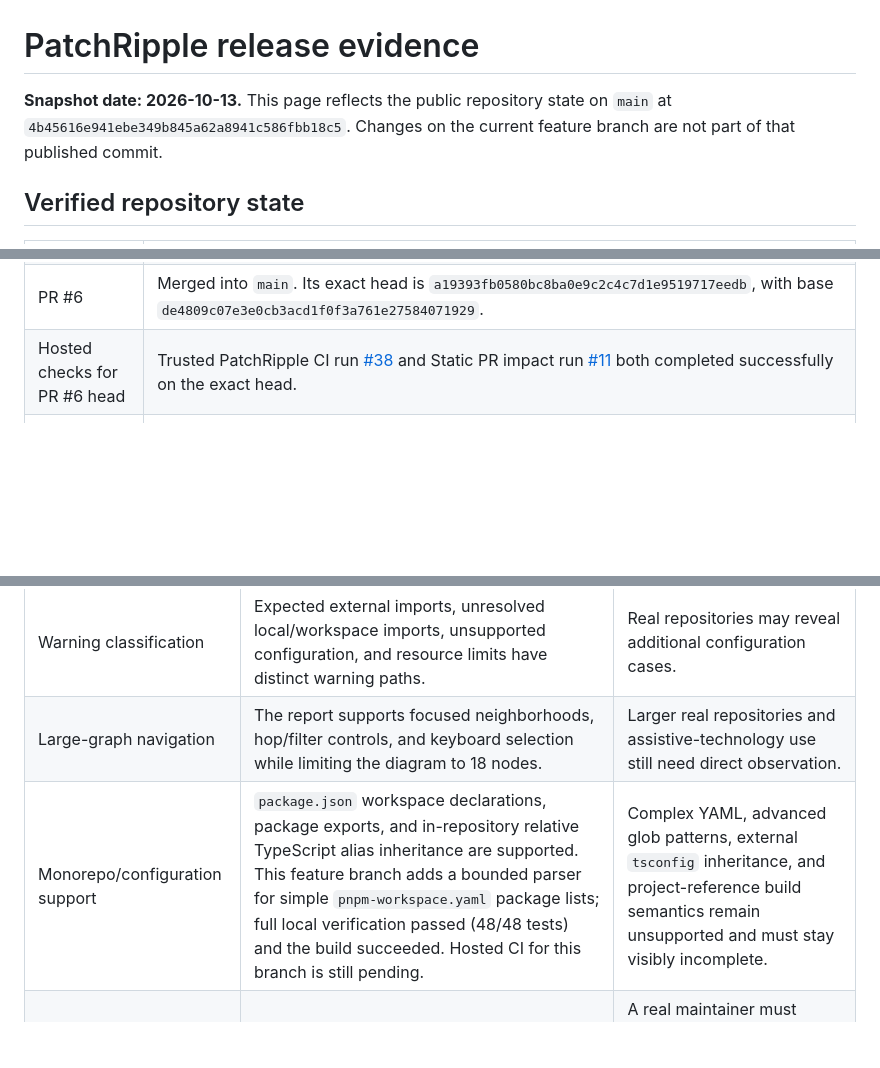
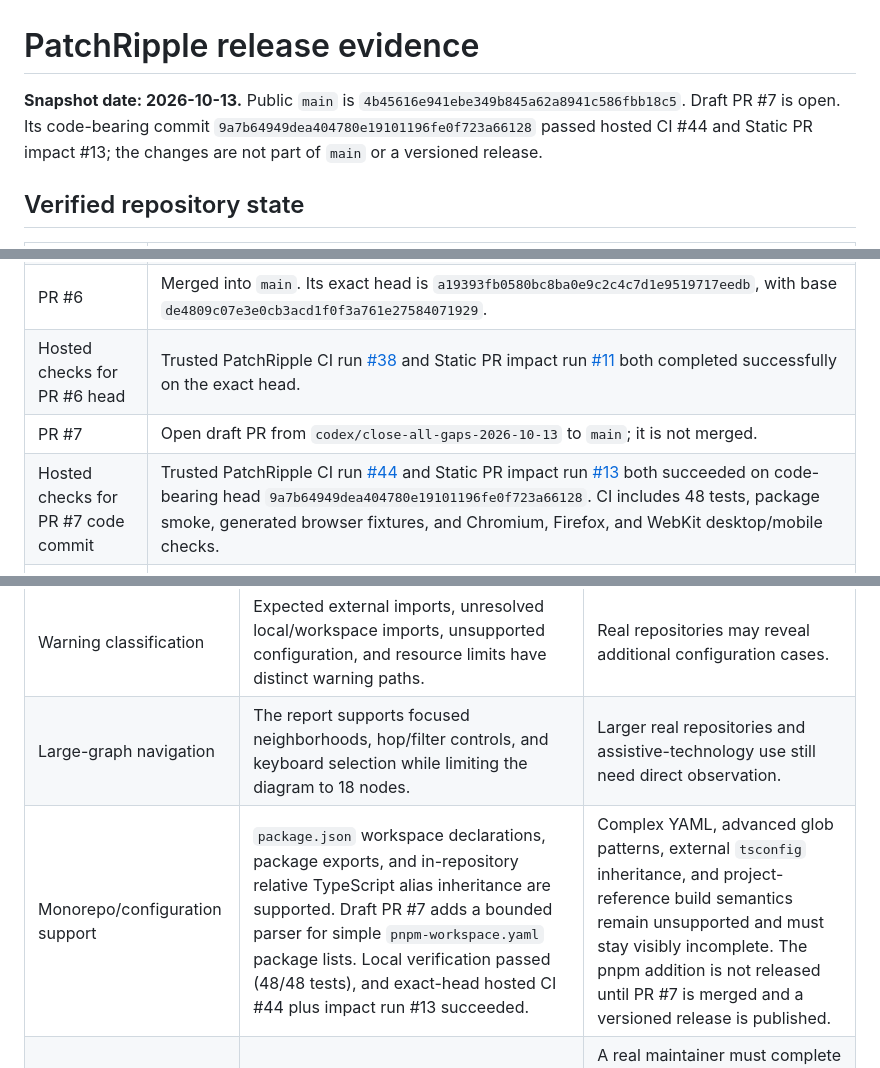
Before and after one commit to icecold009/PatchRipple, a Markdown page: docs/RELEASE_EVIDENCE.md, 3 parts joined by grey strips. GitHub-like rendering; blank space fills up the shorter version.

Commit message:
Refresh PatchRipple release evidence

```diff
--- a/docs/RELEASE_EVIDENCE.md
+++ b/docs/RELEASE_EVIDENCE.md
@@ -1,6 +1,6 @@
 # PatchRipple release evidence
 
-**Snapshot date: 2026-10-13.** This page reflects the public repository state on `main` at `4b45616e941ebe349b845a62a8941c586fbb18c5`. Changes on the current feature branch are not part of that published commit.
+**Snapshot date: 2026-10-13.** Public `main` is `4b45616e941ebe349b845a62a8941c586fbb18c5`. Draft PR #7 is open. Its code-bearing commit `9a7b64949dea404780e19101196fe0f723a66128` passed hosted CI #44 and Static PR impact #13; the changes are not part of `main` or a versioned release.
 
 ## Verified repository state
 
@@ -10,6 +10,8 @@
 | PR #4 | Merged into `main`; it is no longer an open candidate. |
 | PR #6 | Merged into `main`. Its exact head is `a19393fb0580bc8ba0e9c2c4c7d1e9519717eedb`, with base `de4809c07e3e0cb3acd1f0f3a761e27584071929`. |
 | Hosted checks for PR #6 head | Trusted PatchRipple CI run [#38](https://github.com/icecold009/PatchRipple/actions/runs/37825075606) and Static PR impact run [#11](https://github.com/icecold009/PatchRipple/actions/runs/37825075604) both completed successfully on the exact head. |
+| PR #7 | Open draft PR from `codex/close-all-gaps-2026-10-13` to `main`; it is not merged. |
+| Hosted checks for PR #7 code commit | Trusted PatchRipple CI run [#44](https://github.com/icecold009/PatchRipple/actions/runs/38351901812) and Static PR impact run [#13](https://github.com/icecold009/PatchRipple/actions/runs/38351901845) both succeeded on code-bearing head `9a7b64949dea404780e19101196fe0f723a66128`. CI includes 48 tests, package smoke, generated browser fixtures, and Chromium, Firefox, and WebKit desktop/mobile checks. |
 | Same-repository artifact | Run #11 uploaded `patchripple-6`, artifact ID `11571191337`, digest `sha256:b73ba78d4ed6a64feaac3a7d34f24f5b16420df0b9cb7085c32227ef8114cf1d`. The artifact listing showed expiry at `2026-10-22T18:32:37Z`. Its existence is same-repository evidence, not fork evidence. |
 | Tags and GitHub Releases | The connector returned an empty tag-ref list and an empty GitHub Releases list. No versioned GitHub release is established. npm registry publication was not checked in this review. |
 | Forks | Repository metadata reported `forks_count: 0`. The connector rejected the fork-list endpoint with HTTP 400 and exposes no fork-creation tool, so no fork artifact was available to verify. |
@@ -23,7 +25,7 @@
 | “Why affected” explanations | Revision-specific import chains are part of the report data and viewer. | A maintainer must confirm that the explanation is useful during a real review. |
 | Warning classification | Expected external imports, unresolved local/workspace imports, unsupported configuration, and resource limits have distinct warning paths. | Real repositories may reveal additional configuration cases. |
 | Large-graph navigation | The report supports focused neighborhoods, hop/filter controls, and keyboard selection while limiting the diagram to 18 nodes. | Larger real repositories and assistive-technology use still need direct observation. |
-| Monorepo/configuration support | `package.json` workspace declarations, package exports, and in-repository relative TypeScript alias inheritance are supported. This feature branch adds a bounded parser for simple `pnpm-workspace.yaml` package lists; full local verification passed (48/48 tests) and the build succeeded. Hosted CI for this branch is still pending. | Complex YAML, advanced glob patterns, external `tsconfig` inheritance, and project-reference build semantics remain unsupported and must stay visibly incomplete. |
+| Monorepo/configuration support | `package.json` workspace declarations, package exports, and in-repository relative TypeScript alias inheritance are supported. Draft PR #7 adds a bounded parser for simple `pnpm-workspace.yaml` package lists. Local verification passed (48/48 tests), and exact-head hosted CI #44 plus impact run #13 succeeded. | Complex YAML, advanced glob patterns, external `tsconfig` inheritance, and project-reference build semantics remain unsupported and must stay visibly incomplete. The pnpm addition is not released until PR #7 is merged and a versioned release is published. |
 | Setup and history | README and landing page now give a full-SHA source install and a hook-disabled exact-ref fetch command. `doctor` remains read-only. | A real maintainer must complete the install; shallow or private-repository fetch behavior needs that user’s environment and permissions. No versioned release is established. |
 | Scale and accessibility | `docs/BENCHMARK.json` contains synthetic performance bounds. A local self-hosted analysis of PR #6 found 7 changed paths, 17 candidate nodes, 14 revision-attributed edges, and 22 warnings (6 binary exclusions, 4 source-size limits, and 12 expected external imports). The graph correctly remained incomplete under its limits. | This self-hosted sample is not independent accuracy evidence. Screen-reader comprehension and physical-device behavior remain unobserved. |
 | Release documentation | This page, `NEXT_STEPS.md`, the README, landing page, and consumer workflow template now use the merged `main` pin and current PR state. | Recheck the snapshot whenever `main`, hosted evidence, or participant status changes. |
```
Also changed, not shown: docs/NEXT_STEPS.md (+2 -2 lines).
